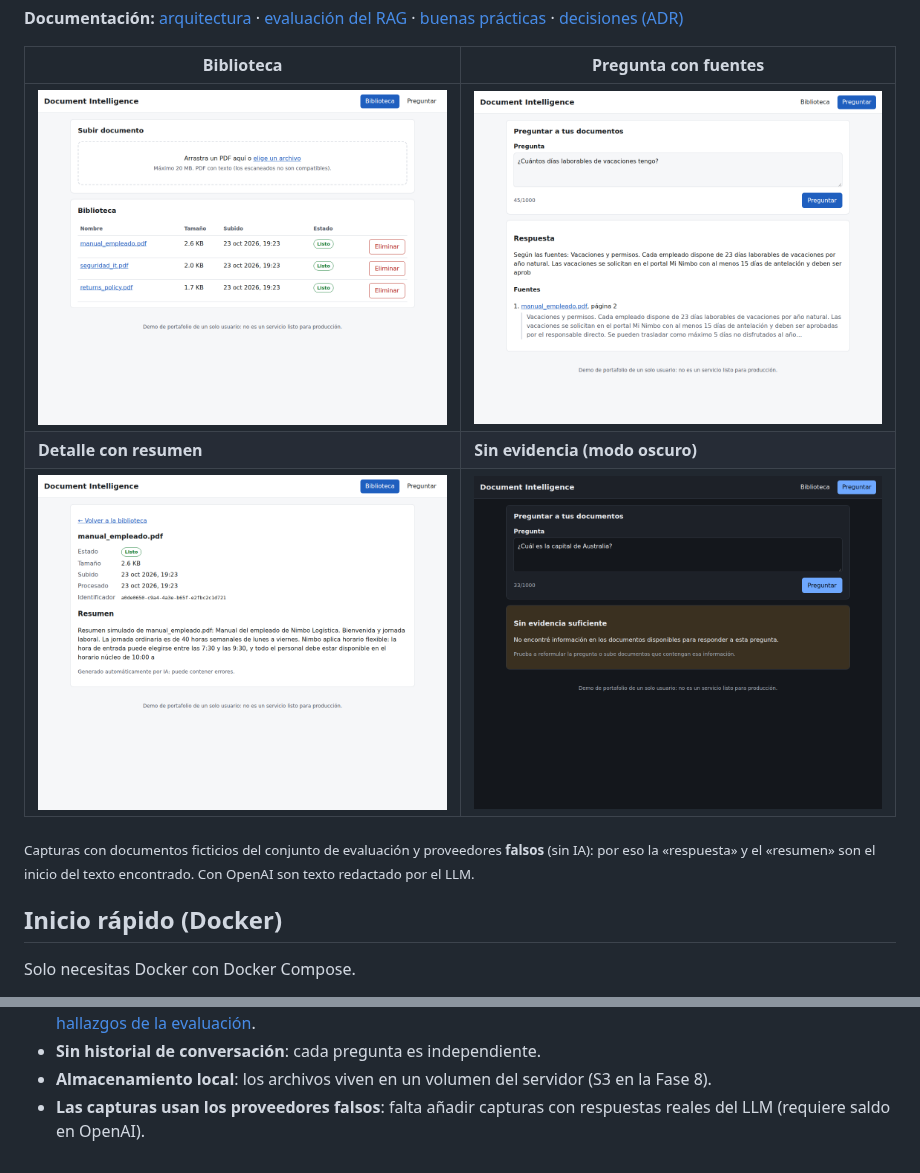
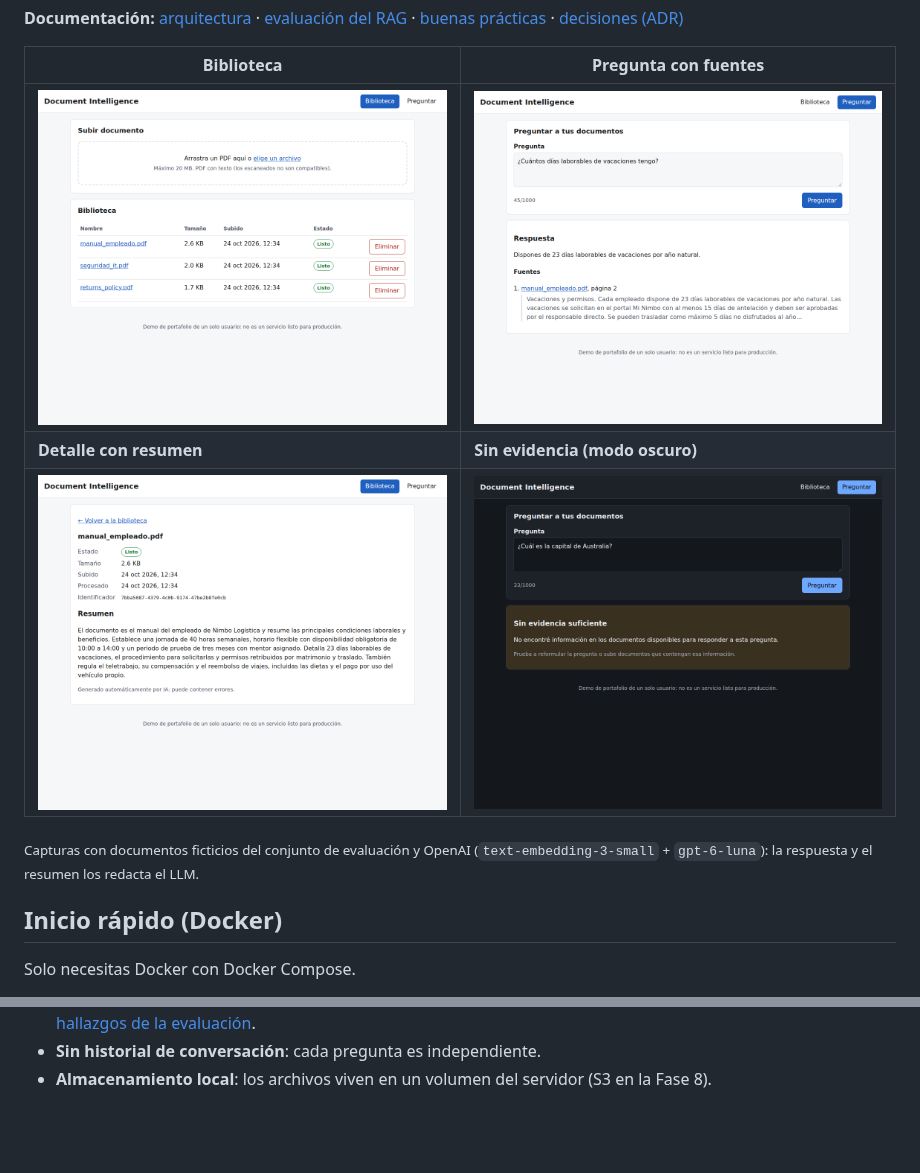
Before and after one commit to ivanqenk/rag, a Markdown page: README.md, 2 parts joined by grey strips. Rendered like a GitHub page; pictures changed too: docs/images/biblioteca.png, docs/images/documento.png, docs/images/pregunta.png; blank space fills up the shorter version.

Commit message:
Capturas con respuestas y resúmenes reales de OpenAI

```diff
--- a/README.md
+++ b/README.md
@@ -19,9 +19,8 @@ extracto. Si los documentos no contienen la respuesta, lo dice en lugar de inven
 | **Detalle con resumen** | **Sin evidencia (modo oscuro)** |
 | ![Detalle de un documento con su resumen](docs/images/documento.png) | ![Aviso de que los documentos no contienen la respuesta](docs/images/sin-evidencia.png) |
 
-<sub>Capturas con documentos ficticios del conjunto de evaluación y proveedores **falsos**
-(sin IA): por eso la «respuesta» y el «resumen» son el inicio del texto encontrado. Con OpenAI
-son texto redactado por el LLM.</sub>
+<sub>Capturas con documentos ficticios del conjunto de evaluación y OpenAI
+(`text-embedding-3-small` + `gpt-6-luna`): la respuesta y el resumen los redacta el LLM.</sub>
 
 ## Inicio rápido (Docker)
 
@@ -418,5 +417,3 @@ Metodología, resultados e interpretación en [`docs/rag-evaluation.md`](docs/ra
   palabras); ver [hallazgos de la evaluación](docs/rag-evaluation.md#hallazgos-y-mejoras-posibles).
 - **Sin historial de conversación**: cada pregunta es independiente.
 - **Almacenamiento local**: los archivos viven en un volumen del servidor (S3 en la Fase 8).
-- **Las capturas usan los proveedores falsos**: falta añadir capturas con respuestas reales
-  del LLM (requiere saldo en OpenAI).
```
